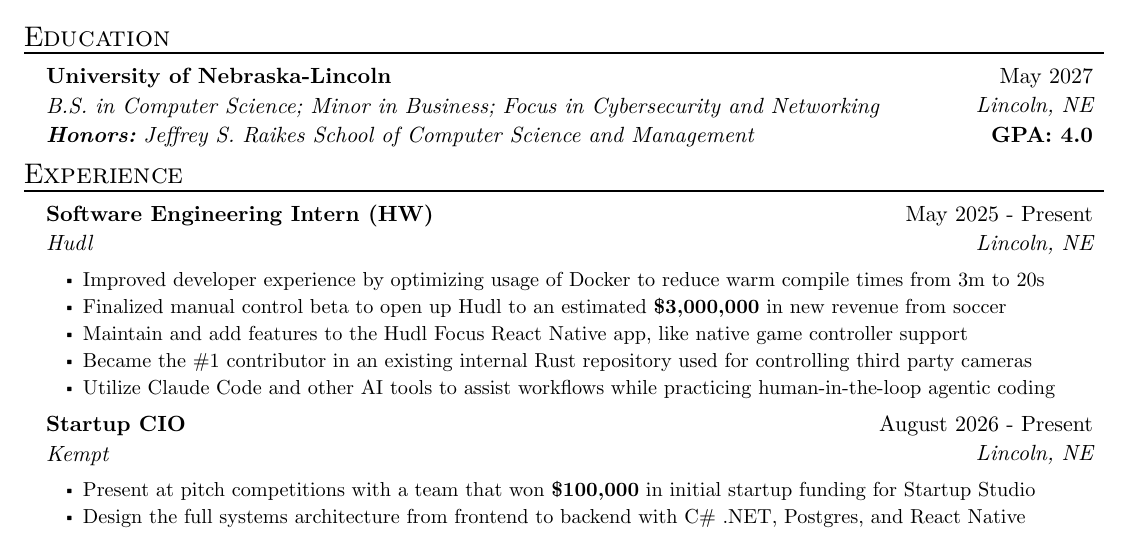
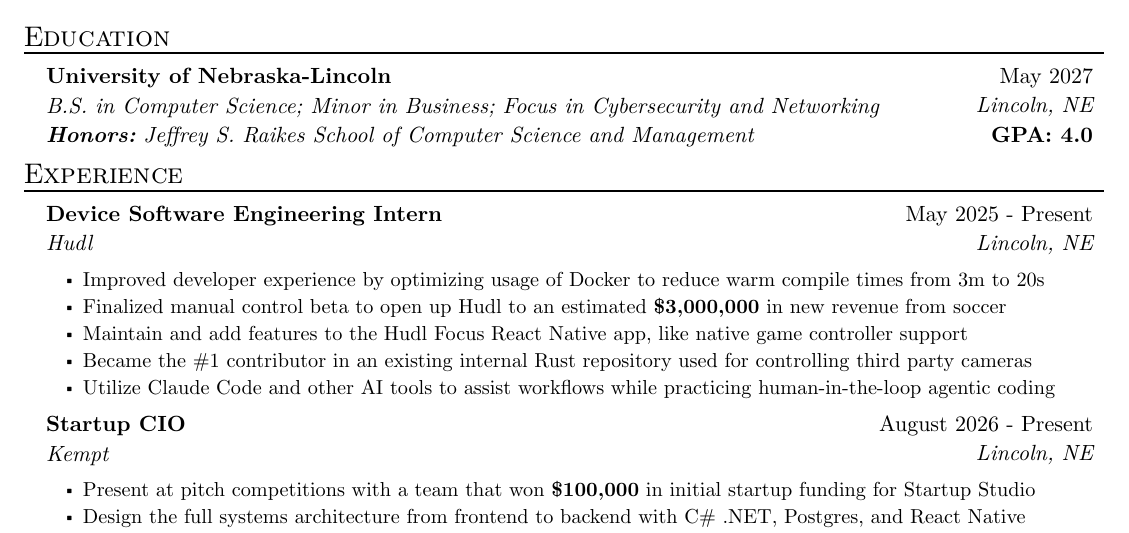
Before and after one commit to blaine-t/resume, a Typst document (resume.typ): part of the page, cut so that both start at the same text. The pictures show the PDF file resume.pdf that the author committed with the source.

Commit message:
Device Software update

```diff
--- a/resume.typ
+++ b/resume.typ
@@ -23,7 +23,7 @@
 
 #resume_heading[Experience]
 #exp_item(
-  role: "Software Engineering Intern (HW)",
+  role: "Device Software Engineering Intern",
   name: "Hudl",
   location: "Lincoln, NE",
   date: "May 2025 - Present",
```
Also changed, not shown: resume.pdf, resume.png.
